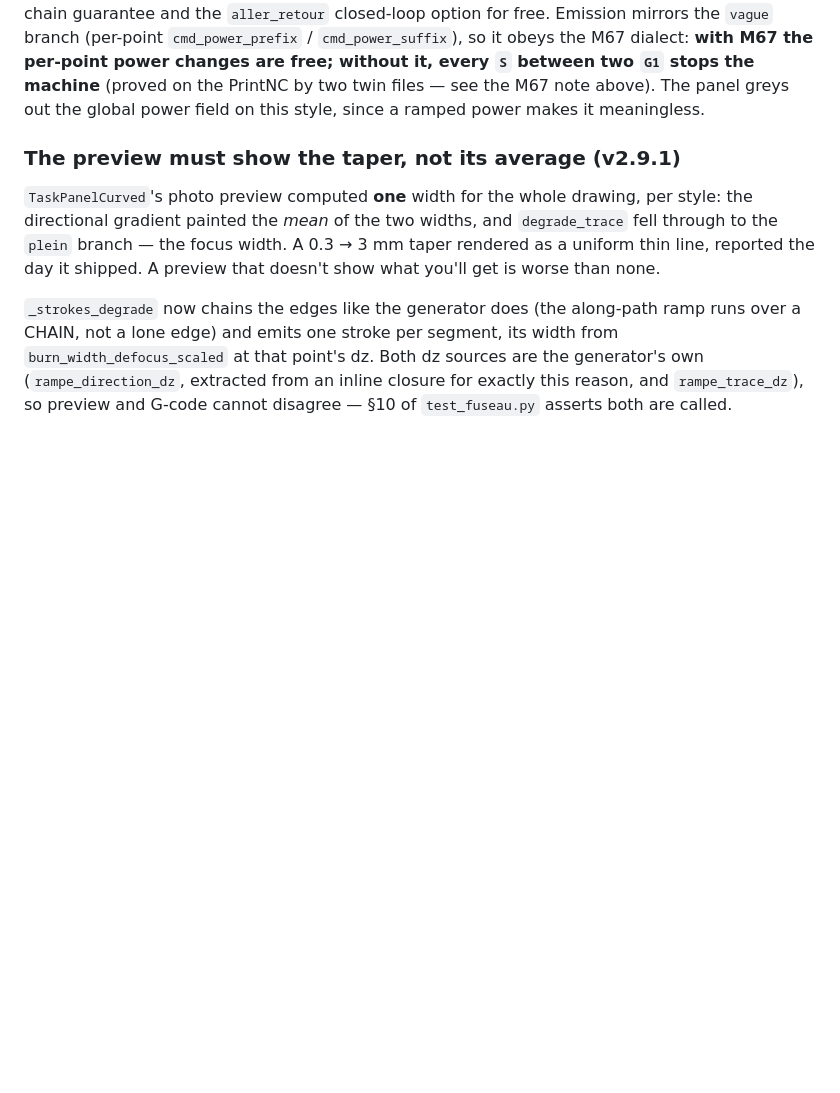
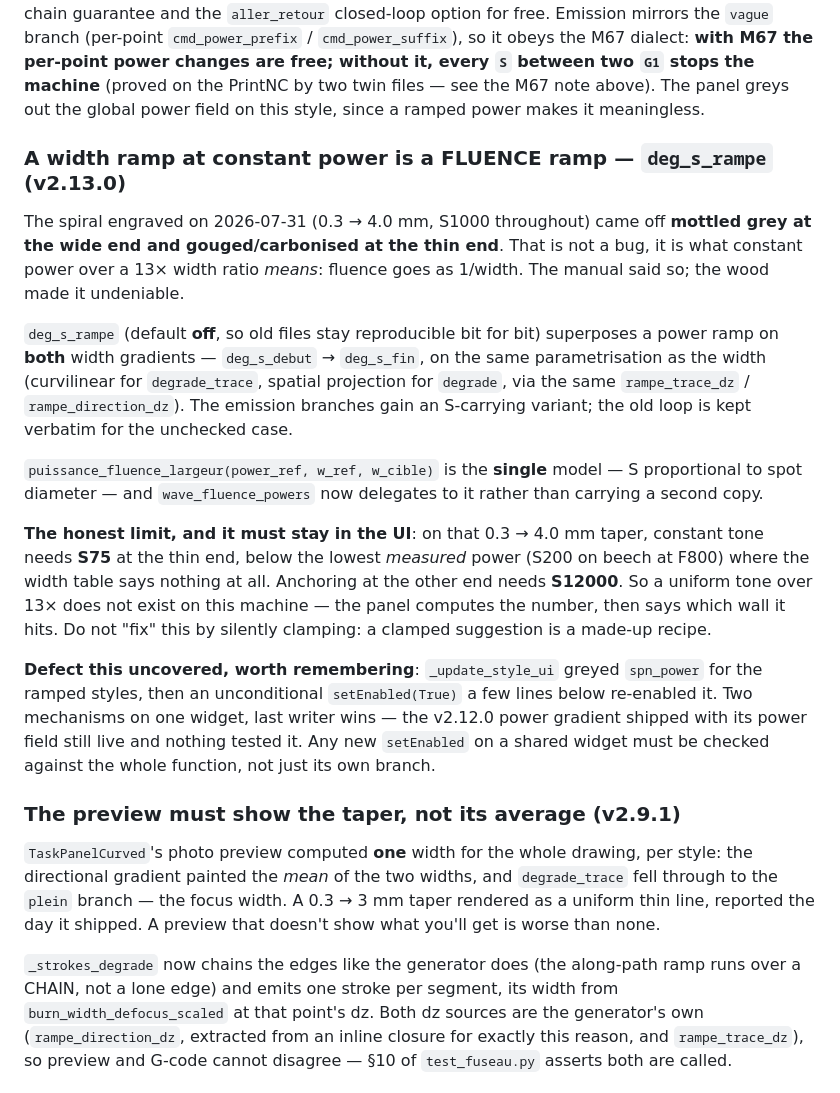
Before and after one commit to atelierduverdier/LaserAtelier, a Markdown page: .claude/rules/generateurs-gcode.md, the part around the change. GitHub-like rendering; blank space fills up the shorter version.

```diff
--- a/.claude/rules/generateurs-gcode.md
+++ b/.claude/rules/generateurs-gcode.md
@@ -153,6 +153,33 @@ guarantee and the `aller_retour` closed-loop option for free. Emission mirrors t
 per-point power changes are free; without it, every `S` between two `G1` stops the machine** (proved
 on the PrintNC by two twin files — see the M67 note above). The panel greys out the global power
 field on this style, since a ramped power makes it meaningless.
+
+### A width ramp at constant power is a FLUENCE ramp — `deg_s_rampe` (v2.13.0)
+
+The spiral engraved on 2026-07-31 (0.3 → 4.0 mm, S1000 throughout) came off **mottled grey at the
+wide end and gouged/carbonised at the thin end**. That is not a bug, it is what constant power over a
+13× width ratio *means*: fluence goes as 1/width. The manual said so; the wood made it undeniable.
+
+`deg_s_rampe` (default **off**, so old files stay reproducible bit for bit) superposes a power ramp
+on **both** width gradients — `deg_s_debut` → `deg_s_fin`, on the same parametrisation as the width
+(curvilinear for `degrade_trace`, spatial projection for `degrade`, via the same
+`rampe_trace_dz` / `rampe_direction_dz`). The emission branches gain an S-carrying variant; the
+old loop is kept verbatim for the unchecked case.
+
+`puissance_fluence_largeur(power_ref, w_ref, w_cible)` is the **single** model — S proportional to
+spot diameter — and `wave_fluence_powers` now delegates to it rather than carrying a second copy.
+
+**The honest limit, and it must stay in the UI**: on that 0.3 → 4.0 mm taper, constant tone needs
+**S75** at the thin end, below the lowest *measured* power (S200 on beech at F800) where the width
+table says nothing at all. Anchoring at the other end needs **S12000**. So a uniform tone over 13×
+does not exist on this machine — the panel computes the number, then says which wall it hits. Do not
+"fix" this by silently clamping: a clamped suggestion is a made-up recipe.
+
+**Defect this uncovered, worth remembering**: `_update_style_ui` greyed `spn_power` for the ramped
+styles, then an unconditional `setEnabled(True)` a few lines below re-enabled it. Two mechanisms on
+one widget, last writer wins — the v2.12.0 power gradient shipped with its power field still live and
+nothing tested it. Any new `setEnabled` on a shared widget must be checked against the whole function,
+not just its own branch.
 
 ### The preview must show the taper, not its average (v2.9.1)
 
```
Also changed, not shown: README.md (+2 -2 lines), docs/manuel_img/curved.png, docs/manuel_img/curvedcut.png, docs/screenshots/panneaux/06_marquage.png, docs/screenshots/panneaux/07_decoupe_courbe.png, 7 other files.
